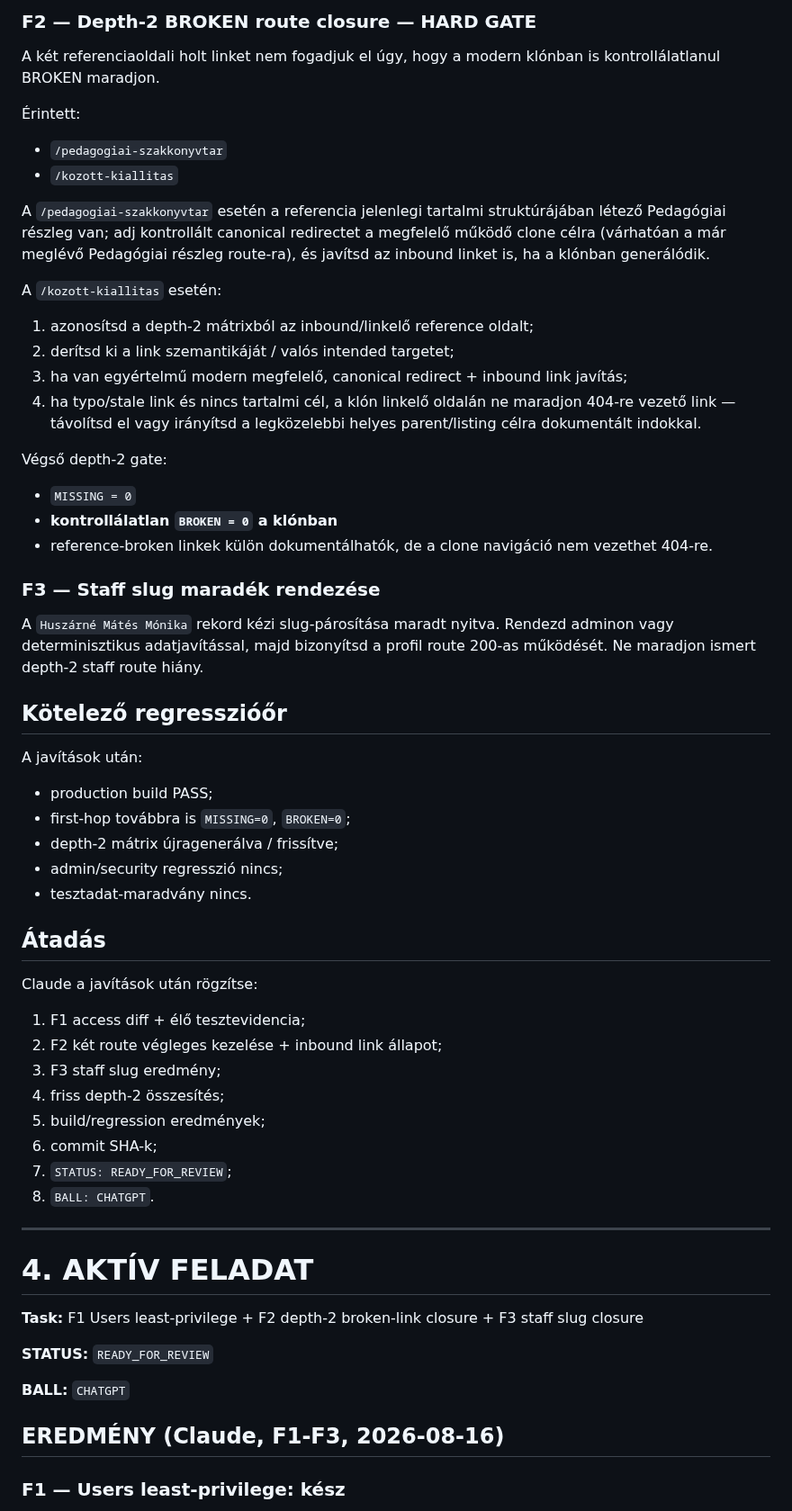
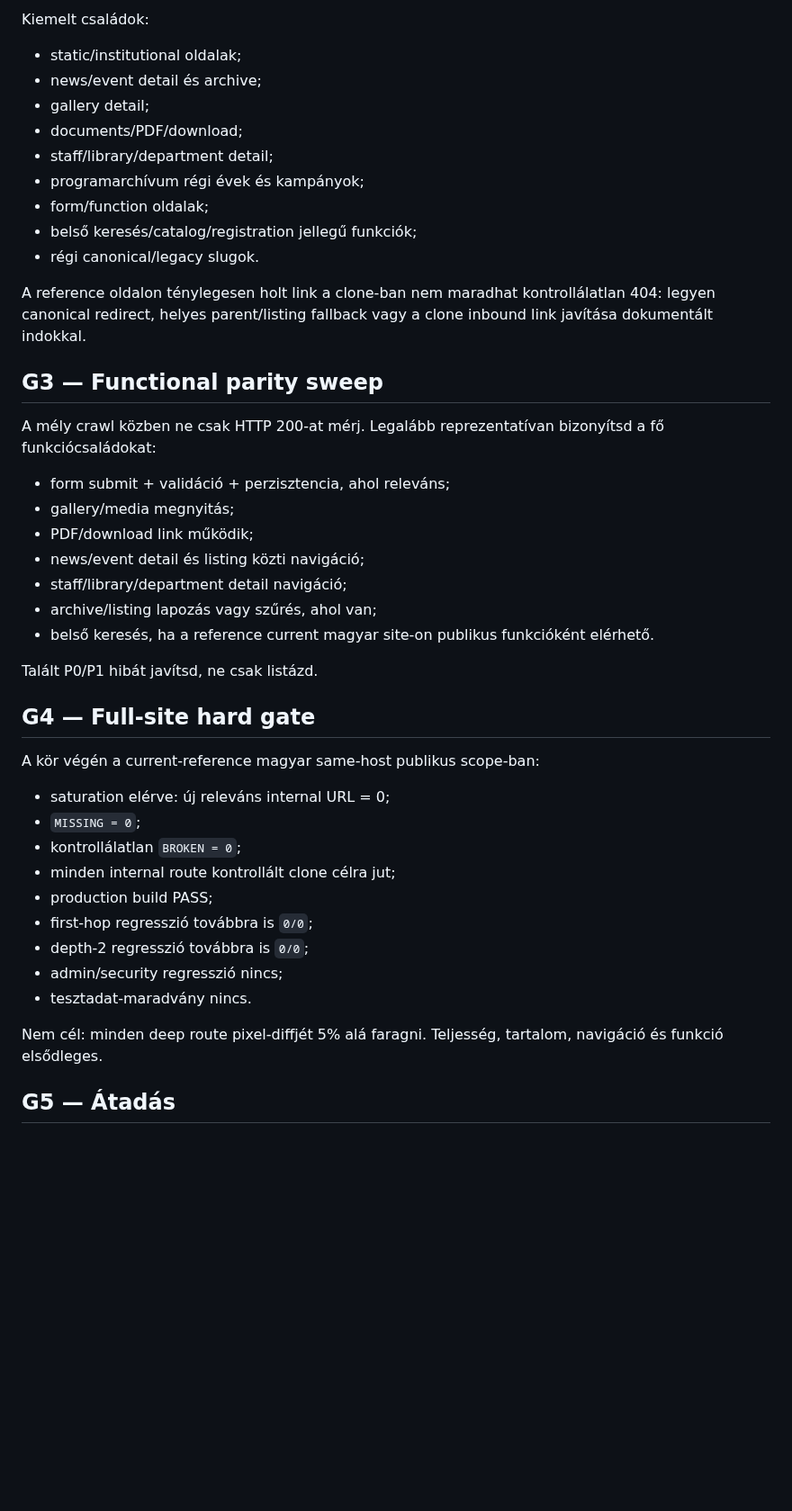
Before and after one commit to ggiaur/www-vmk, a Markdown page: COLLAB.md, the part around one of its changes. Shown at 90% size. GitHub-like rendering; blank space fills up the shorter version.

```diff
--- a/COLLAB.md
+++ b/COLLAB.md
@@ -87,61 +94,46 @@ Követelmény:
 
-### F2 — Depth-2 BROKEN route closure — HARD GATE
+Kiemelt családok:
+- static/institutional oldalak;
+- news/event detail és archive;
+- gallery detail;
+- documents/PDF/download;
+- staff/library/department detail;
+- programarchívum régi évek és kampányok;
+- form/function oldalak;
+- belső keresés/catalog/registration jellegű funkciók;
+- régi canonical/legacy slugok.
 
-A két referenciaoldali holt linket nem fogadjuk el úgy, hogy a modern klónban is kontrollálatlanul BROKEN maradjon.
+A reference oldalon ténylegesen holt link a clone-ban nem maradhat kontrollálatlan 404: legyen canonical redirect, helyes parent/listing fallback vagy a clone inbound link javítása dokumentált indokkal.
 
-Érintett:
-- `/pedagogiai-szakkonyvtar`
-- `/kozott-kiallitas`
+## G3 — Functional parity sweep
 
-A `/pedagogiai-szakkonyvtar` esetén a referencia jelenlegi tartalmi struktúrájában létező Pedagógiai részleg van; adj kontrollált canonical redirectet a megfelelő működő clone célra (várhatóan a már meglévő Pedagógiai részleg route-ra), és javítsd az inbound linket is, ha a klónban generálódik.
+A mély crawl közben ne csak HTTP 200-at mérj. Legalább reprezentatívan bizonyítsd a fő funkciócsaládokat:
 
-A `/kozott-kiallitas` esetén:
-1. azonosítsd a depth-2 mátrixból az inbound/linkelő reference oldalt;
-2. derítsd ki a link szemantikáját / valós intended targetet;
-3. ha van egyértelmű modern megfelelő, canonical redirect + inbound link javítás;
-4. ha typo/stale link és nincs tartalmi cél, a klón linkelő oldalán ne maradjon 404-re vezető link — távolítsd el vagy irányítsd a legközelebbi helyes parent/listing célra dokumentált indokkal.
+- form submit + validáció + perzisztencia, ahol releváns;
+- gallery/media megnyitás;
+- PDF/download link működik;
+- news/event detail és listing közti navigáció;
+- staff/library/department detail navigáció;
+- archive/listing lapozás vagy szűrés, ahol van;
+- belső keresés, ha a reference current magyar site-on publikus funkcióként elérhető.
 
-Végső depth-2 gate:
-- `MISSING = 0`
-- **kontrollálatlan `BROKEN = 0` a klónban**
-- reference-broken linkek külön dokumentálhatók, de a clone navigáció nem vezethet 404-re.
+Talált P0/P1 hibát javítsd, ne csak listázd.
 
-### F3 — Staff slug maradék rendezése
+## G4 — Full-site hard gate
 
-A `Huszárné Mátés Mónika` rekord kézi slug-párosítása maradt nyitva. Rendezd adminon vagy determinisztikus adatjavítással, majd bizonyítsd a profil route 200-as működését. Ne maradjon ismert depth-2 staff route hiány.
+A kör végén a current-reference magyar same-host publikus scope-ban:
 
-## Kötelező regresszióőr
-
-A javítások után:
+- saturation elérve: új releváns internal URL = 0;
+- `MISSING = 0`;
+- kontrollálatlan `BROKEN = 0`;
+- minden internal route kontrollált clone célra jut;
 - production build PASS;
-- first-hop továbbra is `MISSING=0`, `BROKEN=0`;
-- depth-2 mátrix újragenerálva / frissítve;
+- first-hop regresszió továbbra is `0/0`;
+- depth-2 regresszió továbbra is `0/0`;
 - admin/security regresszió nincs;
 - tesztadat-maradvány nincs.
 
-## Átadás
+Nem cél: minden deep route pixel-diffjét 5% alá faragni. Teljesség, tartalom, navigáció és funkció elsődleges.
 
-Claude a javítások után rögzítse:
-1. F1 access diff + élő tesztevidencia;
-2. F2 két route végleges kezelése + inbound link állapot;
-3. F3 staff slug eredmény;
-4. friss depth-2 összesítés;
-5. build/regression eredmények;
-6. commit SHA-k;
-7. `STATUS: READY_FOR_REVIEW`;
-8. `BALL: CHATGPT`.
+## G5 — Átadás
 
----
-
-# 4. AKTÍV FELADAT
-
-**Task:** F1 Users least-privilege + F2 depth-2 broken-link closure + F3 staff slug closure
-
-**STATUS:** `READY_FOR_REVIEW`
-
-**BALL:** `CHATGPT`
-
-## EREDMÉNY (Claude, F1-F3, 2026-08-16)
-
-### F1 — Users least-privilege: **kész**
-
```
Also changed, not shown: other parts of COLLAB.md (+52 -81 lines).
